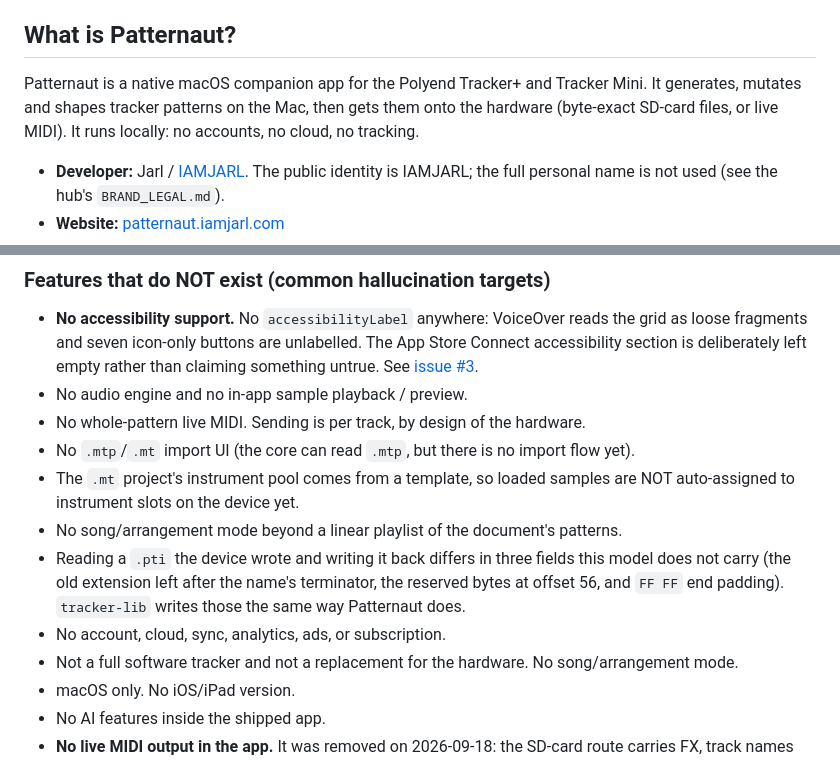
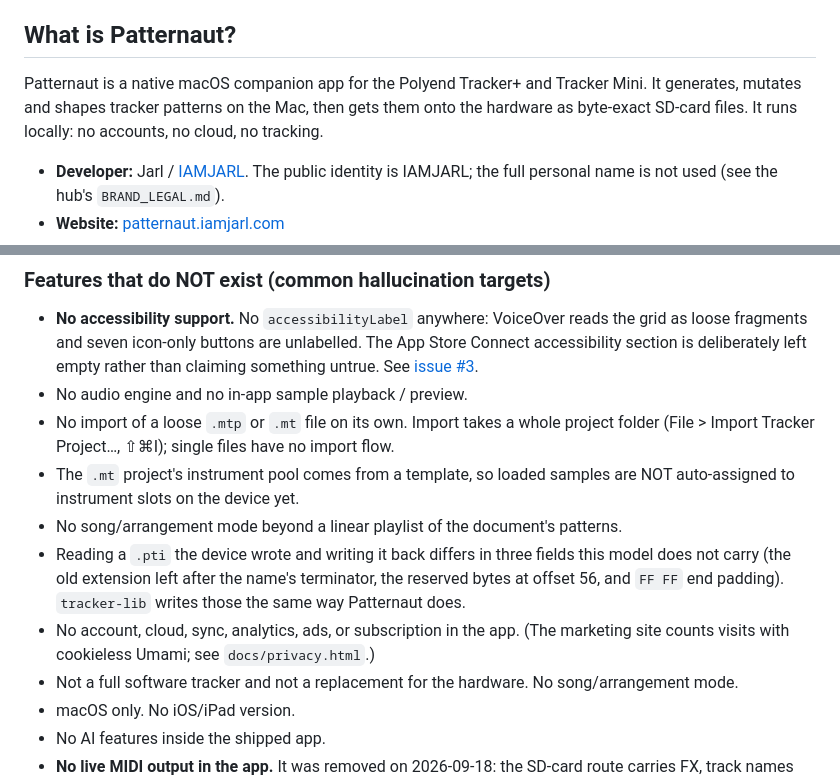
Before and after one commit to JarlLyng/patternaut, a Markdown page: AGENTS.md, 2 parts joined by grey strips. Drawn GitHub-style.

Commit message:
AGENTS.md: three lines the app has outgrown
Live MIDI is gone from the intro and the NOT-exist list; project import exists, so the list now names what really has no flow (a loose .mtp or .mt); and the no-analytics line says it is about the app, now that the site counts visits.

Co-Authored-By: Claude Opus 5.5 <noreply@anthropic.com>

```diff
--- a/AGENTS.md
+++ b/AGENTS.md
@@ -6,8 +6,8 @@ Quick-start context for developers and coding agents. Detailed technical notes i
 ## What is Patternaut?
 
 Patternaut is a native macOS companion app for the Polyend Tracker+ and Tracker Mini. It
-generates, mutates and shapes tracker patterns on the Mac, then gets them onto the hardware
-(byte-exact SD-card files, or live MIDI). It runs locally: no accounts, no cloud, no tracking.
+generates, mutates and shapes tracker patterns on the Mac, then gets them onto the hardware as
+byte-exact SD-card files. It runs locally: no accounts, no cloud, no tracking.
 
 - **Developer:** Jarl / [IAMJARL](https://iamjarl.com). The public identity is IAMJARL; the
   full personal name is not used (see the hub's `BRAND_LEGAL.md`).
@@ -93,15 +93,16 @@ Before any audience/positioning/pricing/marketing or public-copy work, read that
   section is deliberately left empty rather than claiming something untrue. See
   [issue #3](https://github.com/JarlLyng/patternaut/issues/3).
 - No audio engine and no in-app sample playback / preview.
-- No whole-pattern live MIDI. Sending is per track, by design of the hardware.
-- No `.mtp`/`.mt` import UI (the core can read `.mtp`, but there is no import flow yet).
+- No import of a loose `.mtp` or `.mt` file on its own. Import takes a whole project folder
+  (File > Import Tracker Project…, ⇧⌘I); single files have no import flow.
 - The `.mt` project's instrument pool comes from a template, so loaded samples are NOT
   auto-assigned to instrument slots on the device yet.
 - No song/arrangement mode beyond a linear playlist of the document's patterns.
 - Reading a `.pti` the device wrote and writing it back differs in three fields this model does
   not carry (the old extension left after the name's terminator, the reserved bytes at offset 56,
   and `FF FF` end padding). `tracker-lib` writes those the same way Patternaut does.
-- No account, cloud, sync, analytics, ads, or subscription.
+- No account, cloud, sync, analytics, ads, or subscription in the app. (The marketing site
+  counts visits with cookieless Umami; see `docs/privacy.html`.)
 - Not a full software tracker and not a replacement for the hardware. No song/arrangement mode.
 - macOS only. No iOS/iPad version.
 - No AI features inside the shipped app.
```
